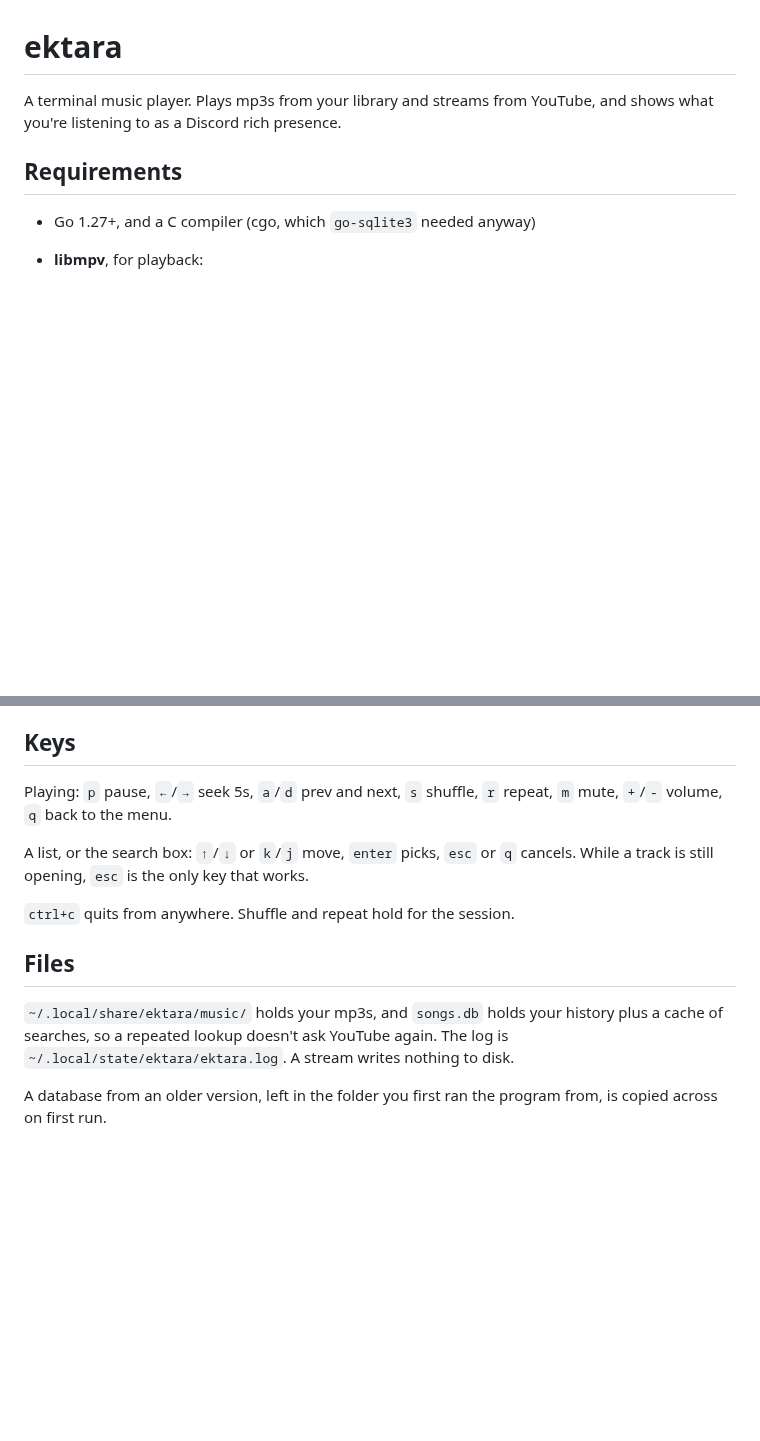
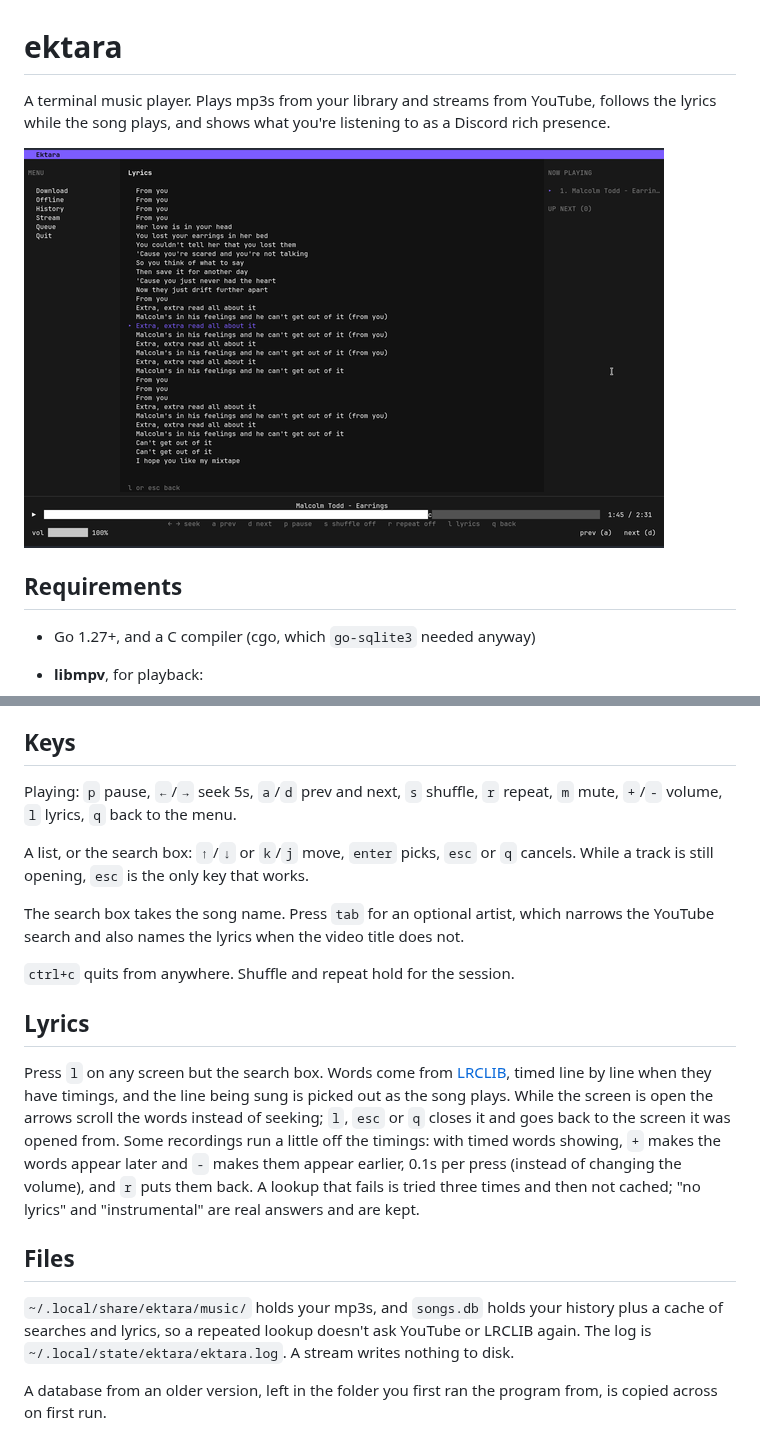
Before and after one commit to KorryKatti/ektara, a Markdown page: README.md, 2 parts joined by grey strips. GitHub-like rendering; pictures changed too: assets/lyrics.png (added); blank space fills up the shorter version.

Commit message:
LYRICS

```diff
--- a/README.md
+++ b/README.md
@@ -1,7 +1,10 @@
 # ektara
 
 A terminal music player. Plays mp3s from your library and streams from YouTube,
-and shows what you're listening to as a Discord rich presence.
+follows the lyrics while the song plays, and shows what you're listening to as a
+Discord rich presence.
+
+![ektara playing a song with the lyrics on screen, the sung line highlighted and the player bar along the bottom](assets/lyrics.png)
 
 ## Requirements
 
@@ -45,17 +48,35 @@ when there's a queue. With one track, `d` returns to the menu.
 ## Keys
 
 Playing: `p` pause, `←`/`→` seek 5s, `a`/`d` prev and next, `s`
-shuffle, `r` repeat, `m` mute, `+`/`-` volume, `q` back to the menu.
+shuffle, `r` repeat, `m` mute, `+`/`-` volume, `l` lyrics, `q` back to the
+menu.
 
 A list, or the search box: `↑`/`↓` or `k`/`j` move, `enter` picks, `esc` or `q`
 cancels. While a track is still opening, `esc` is the only key that works.
 
+The search box takes the song name. Press `tab` for an optional artist, which
+narrows the YouTube search and also names the lyrics when the video title does
+not.
+
 `ctrl+c` quits from anywhere. Shuffle and repeat hold for the session.
+
+## Lyrics
+
+Press `l` on any screen but the search box. Words come from
+[LRCLIB](https://lrclib.net), timed line by line when they have timings, and the
+line being sung is picked out as the song plays. While the screen is open the
+arrows scroll the words instead of seeking; `l`, `esc` or `q` closes it and goes
+back to the screen it was opened from. Some recordings run a little off the
+timings: with timed words showing, `+` makes the words appear later and `-` makes
+them appear earlier, 0.1s per press (instead of changing the volume), and `r`
+puts them back. A lookup that fails is tried three times and then not cached; "no
+lyrics" and "instrumental" are real answers and are kept.
 
 ## Files
 
 `~/.local/share/ektara/music/` holds your mp3s, and `songs.db` holds your history
-plus a cache of searches, so a repeated lookup doesn't ask YouTube again. The log
+plus a cache of searches and lyrics, so a repeated lookup doesn't ask YouTube or
+LRCLIB again. The log
 is `~/.local/state/ektara/ektara.log`. A stream writes nothing to disk.
 
 A database from an older version, left in the folder you first ran the program
```
Also changed, not shown: 9 other files.
